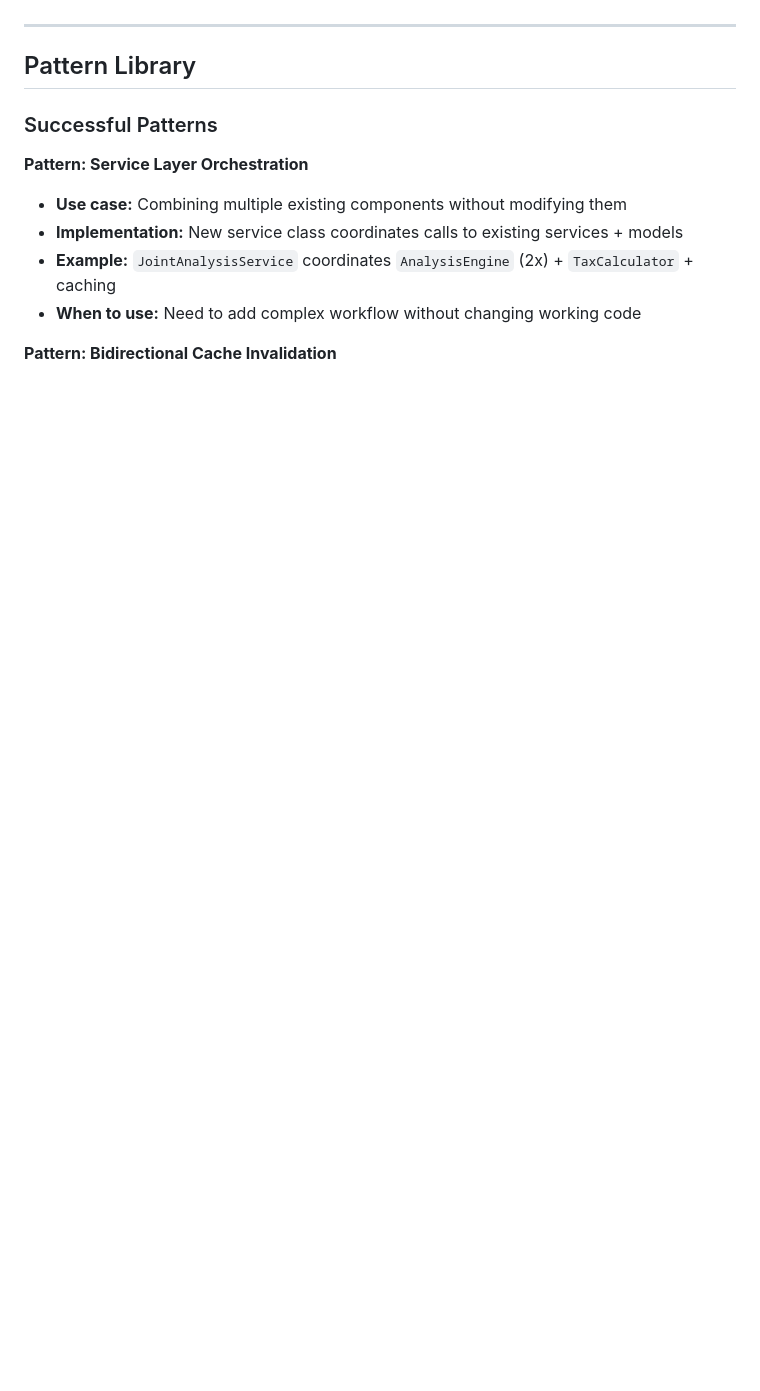
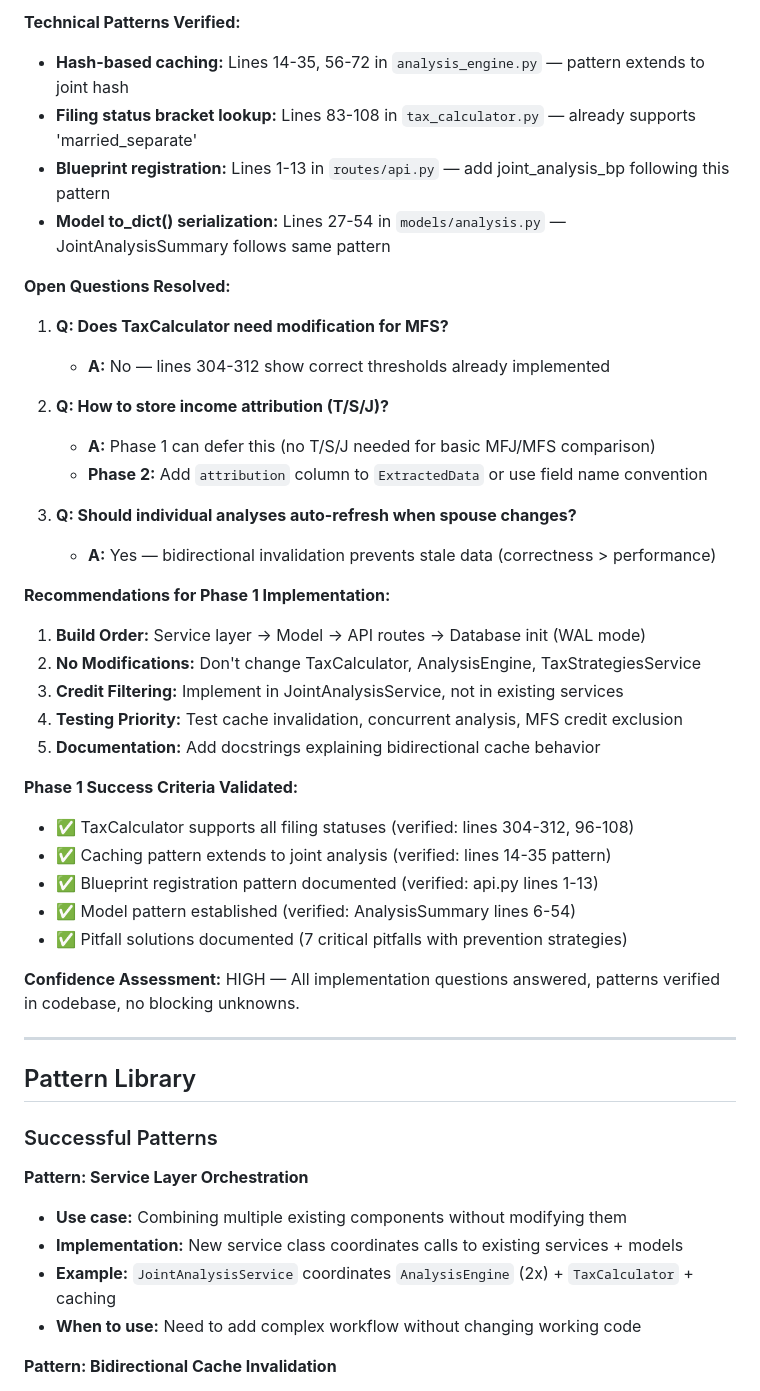
Before and after one commit to nine-one-six-systems/ATSA_SEv2, a Markdown page: .planning/LEARNINGS.md, the part around one of its changes. GitHub-like rendering; blank space fills up the shorter version.

```diff
--- a/.planning/LEARNINGS.md
+++ b/.planning/LEARNINGS.md
@@ -157,3 +208,40 @@ Document discoveries, patterns, and anti-patterns encountered during development
+**Technical Patterns Verified:**
+
+- **Hash-based caching:** Lines 14-35, 56-72 in `analysis_engine.py` — pattern extends to joint hash
+- **Filing status bracket lookup:** Lines 83-108 in `tax_calculator.py` — already supports 'married_separate'
+- **Blueprint registration:** Lines 1-13 in `routes/api.py` — add joint_analysis_bp following this pattern
+- **Model to_dict() serialization:** Lines 27-54 in `models/analysis.py` — JointAnalysisSummary follows same pattern
+
+**Open Questions Resolved:**
+
+1. **Q: Does TaxCalculator need modification for MFS?**
+   - **A:** No — lines 304-312 show correct thresholds already implemented
+
+2. **Q: How to store income attribution (T/S/J)?**
+   - **A:** Phase 1 can defer this (no T/S/J needed for basic MFJ/MFS comparison)
+   - **Phase 2:** Add `attribution` column to `ExtractedData` or use field name convention
+
+3. **Q: Should individual analyses auto-refresh when spouse changes?**
+   - **A:** Yes — bidirectional invalidation prevents stale data (correctness > performance)
+
+**Recommendations for Phase 1 Implementation:**
+
+1. **Build Order:** Service layer → Model → API routes → Database init (WAL mode)
+2. **No Modifications:** Don't change TaxCalculator, AnalysisEngine, TaxStrategiesService
+3. **Credit Filtering:** Implement in JointAnalysisService, not in existing services
+4. **Testing Priority:** Test cache invalidation, concurrent analysis, MFS credit exclusion
+5. **Documentation:** Add docstrings explaining bidirectional cache behavior
+
+**Phase 1 Success Criteria Validated:**
+
+- ✅ TaxCalculator supports all filing statuses (verified: lines 304-312, 96-108)
+- ✅ Caching pattern extends to joint analysis (verified: lines 14-35 pattern)
+- ✅ Blueprint registration pattern documented (verified: api.py lines 1-13)
+- ✅ Model pattern established (verified: AnalysisSummary lines 6-54)
+- ✅ Pitfall solutions documented (7 critical pitfalls with prevention strategies)
+
+**Confidence Assessment:** HIGH — All implementation questions answered, patterns verified in codebase, no blocking unknowns.
+
 ---
 
 ## Pattern Library
```
Also changed, not shown: other parts of .planning/LEARNINGS.md (+51 -0 lines).
